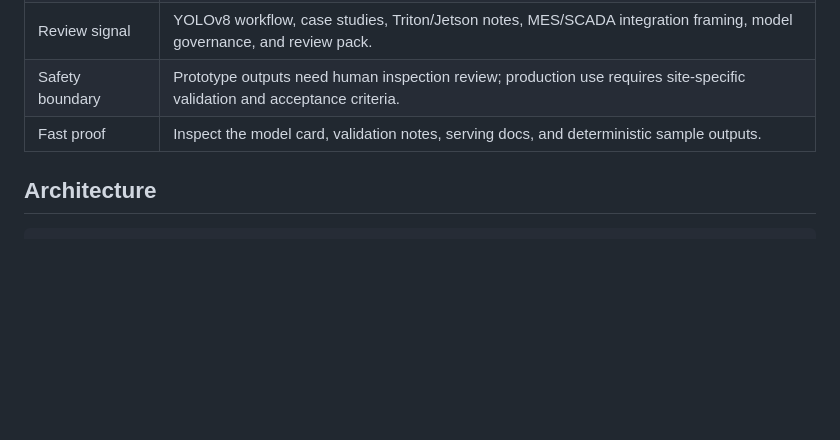
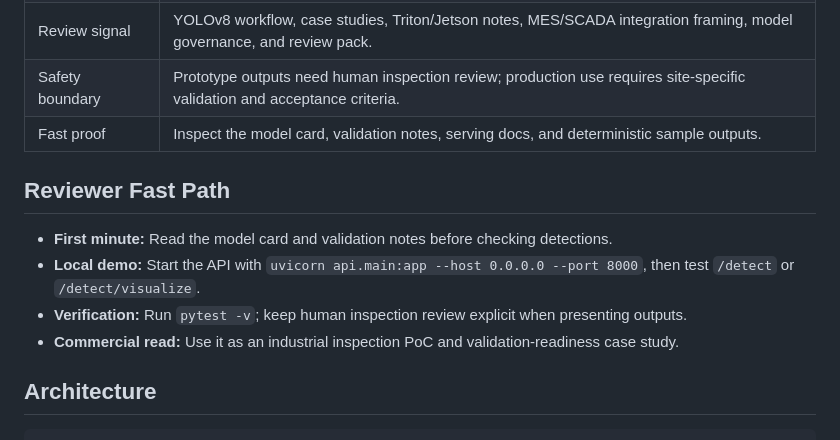
Before and after one commit to KIM3310/weld-defect-vision, a Markdown page: README.md, the part around the change. Drawn GitHub-style; blank space fills up the shorter version.

Commit message:
Add reviewer fast path

```diff
--- a/README.md
+++ b/README.md
@@ -15,6 +15,13 @@ An industrial inspection AI workflow that sells value through validation, servin
 | Review signal | YOLOv8 workflow, case studies, Triton/Jetson notes, MES/SCADA integration framing, model governance, and review pack. |
 | Safety boundary | Prototype outputs need human inspection review; production use requires site-specific validation and acceptance criteria. |
 | Fast proof | Inspect the model card, validation notes, serving docs, and deterministic sample outputs. |
+
+## Reviewer Fast Path
+
+- **First minute:** Read the model card and validation notes before checking detections.
+- **Local demo:** Start the API with `uvicorn api.main:app --host 0.0.0.0 --port 8000`, then test `/detect` or `/detect/visualize`.
+- **Verification:** Run `pytest -v`; keep human inspection review explicit when presenting outputs.
+- **Commercial read:** Use it as an industrial inspection PoC and validation-readiness case study.
 
 ## Architecture
 
```
